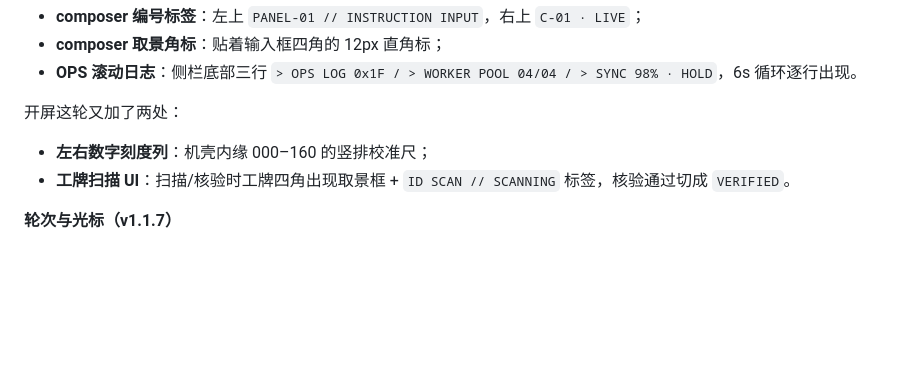
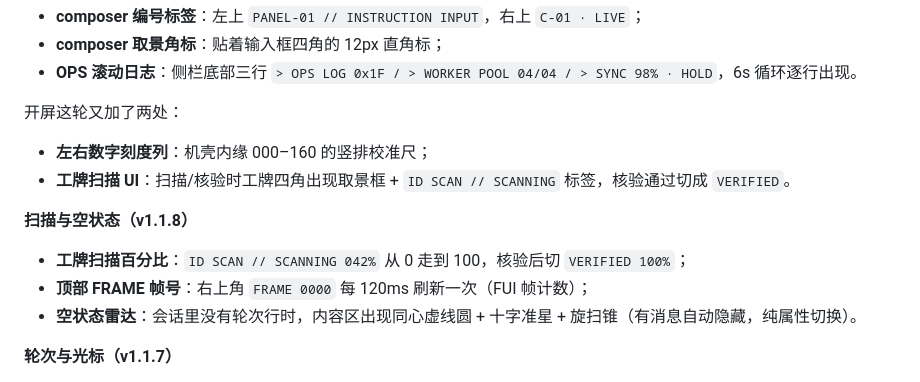
Before and after one commit to langyan1022/dsh-supreme-command, a Markdown page: README.md, the part around the change. Drawn GitHub-style; blank space fills up the shorter version.

Commit message:
feat(fui): badge scan percent, splash FRAME counter, empty-state radar (v1.1.8)

```diff
--- a/README.md
+++ b/README.md
@@ -396,6 +396,12 @@ IQC AUTH … OK / 550W ONLINE`，逐行出现）和 550W 下方**连接进度条
 - **左右数字刻度列**：机壳内缘 000–160 的竖排校准尺；
 - **工牌扫描 UI**：扫描/核验时工牌四角出现取景框 + `ID SCAN // SCANNING` 标签，核验通过切成 `VERIFIED`。
 
+**扫描与空状态（v1.1.8）**
+
+- **工牌扫描百分比**：`ID SCAN // SCANNING 042%` 从 0 走到 100，核验后切 `VERIFIED 100%`；
+- **顶部 FRAME 帧号**：右上角 `FRAME 0000` 每 120ms 刷新一次（FUI 帧计数）；
+- **空状态雷达**：会话里没有轮次行时，内容区出现同心虚线圆 + 十字准星 + 旋扫锥（有消息自动隐藏，纯属性切换）。
+
 **轮次与光标（v1.1.7）**
 
 - **轮次编号 gutter**：每个 `[data-chat-turn]` 行左侧出现 `T01 / T02 / …`（deco 层测量定位，最多 24 行，滚动跟手）；
```
Also changed, not shown: shots/badge-scan.jpg, shots/ui-empty.jpg (added), 6 other files.
